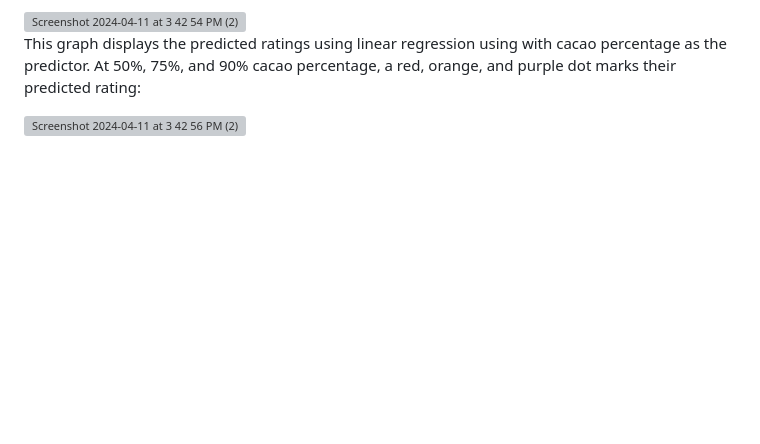
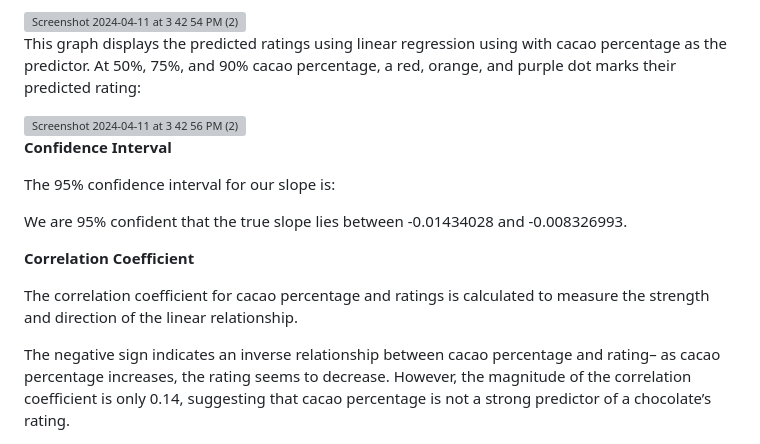
Before and after one commit to adityakmehrotra/Cacao-Percentage-vs-Rating, a Markdown page: README.md, the part around the change. Rendered like a GitHub page; blank space fills up the shorter version; grey boxes are pictures that could not be loaded.

```diff
--- a/README.md
+++ b/README.md
@@ -83,3 +83,16 @@ The graph below models the relation between cacao percentage and chocolate ratin
 This graph displays the predicted ratings using linear regression using with cacao percentage as the predictor. At 50%, 75%, and 90% cacao percentage, a red, orange, and purple dot marks their predicted rating:
 
 <img width="683" alt="Screenshot 2024-04-11 at 3 42 56 PM (2)" src="https://github.com/adityakmehrotra/Cocoa-Percentage-vs-Rating/assets/24847438/60302638-6153-487b-9464-54d345fe44ab">
+
+
+**Confidence Interval**
+
+The 95% confidence interval for our slope is:
+
+We are 95% confident that the true slope lies between -0.01434028 and -0.008326993.
+
+**Correlation Coefficient**
+
+The correlation coefficient for cacao percentage and ratings is calculated to measure the strength and direction of the linear relationship.
+
+The negative sign indicates an inverse relationship between cacao percentage and rating– as cacao percentage increases, the rating seems to decrease. However, the magnitude of the correlation coefficient is only 0.14, suggesting that cacao percentage is not a strong predictor of a chocolate’s rating.
```
